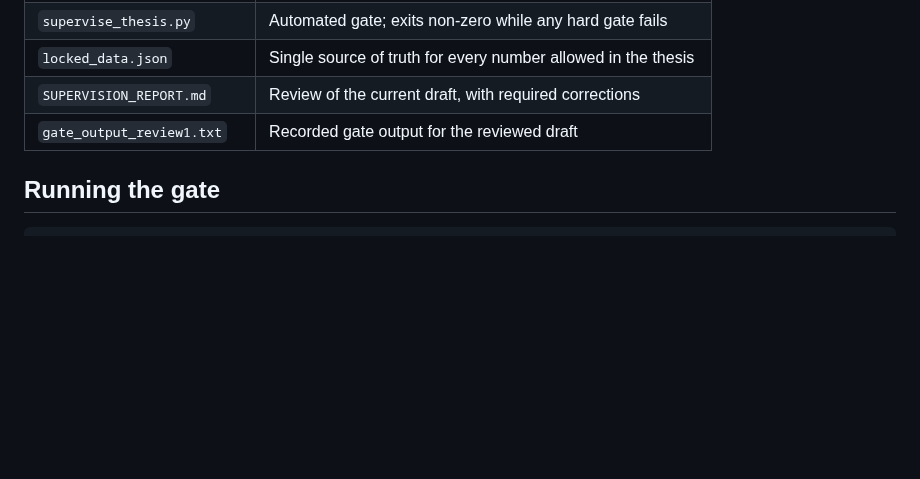
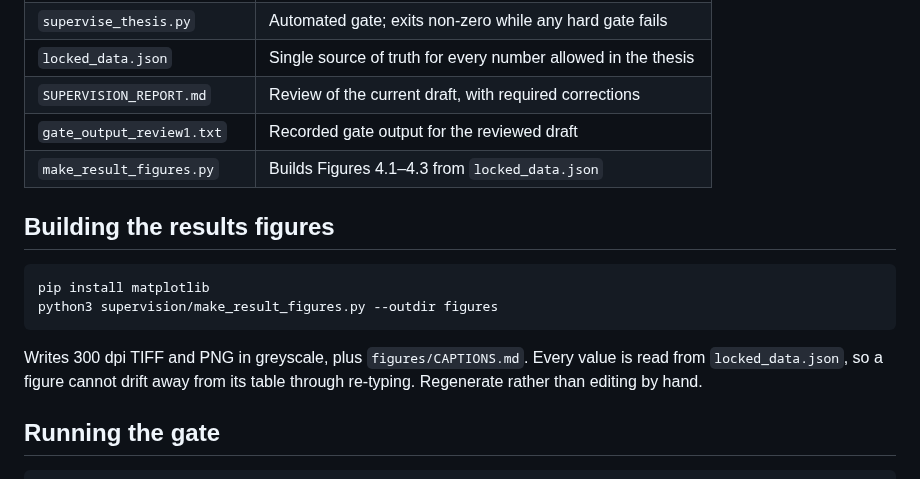
Before and after one commit to ahmed733676-droid/mohamed-talaat-thesis, a Markdown page: supervision/README.md, the part around the change. Rendered like a GitHub page; blank space fills up the shorter version.

````diff
--- a/supervision/README.md
+++ b/supervision/README.md
@@ -12,6 +12,18 @@ finished; this directory decides whether it is acceptable.
 | `locked_data.json` | Single source of truth for every number allowed in the thesis |
 | `SUPERVISION_REPORT.md` | Review of the current draft, with required corrections |
 | `gate_output_review1.txt` | Recorded gate output for the reviewed draft |
+| `make_result_figures.py` | Builds Figures 4.1–4.3 from `locked_data.json` |
+
+## Building the results figures
+
+```bash
+pip install matplotlib
+python3 supervision/make_result_figures.py --outdir figures
+```
+
+Writes 300 dpi TIFF and PNG in greyscale, plus `figures/CAPTIONS.md`. Every value is read from
+`locked_data.json`, so a figure cannot drift away from its table through re-typing. Regenerate
+rather than editing by hand.
 
 ## Running the gate
 
````
Also changed, not shown: figures/CAPTIONS.md (added, +28 -0 lines), supervision/SUPERVISION_REPORT.md (+22 -4 lines), figures/Figure_4.1_weight_loss.png (added), figures/Figure_4.2_surface_roughness.png (added), figures/Figure_4.3_delta_ra.png (added), 4 other files.
